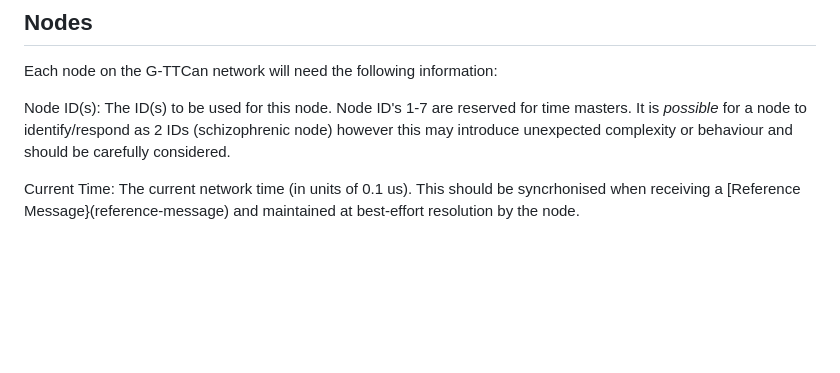
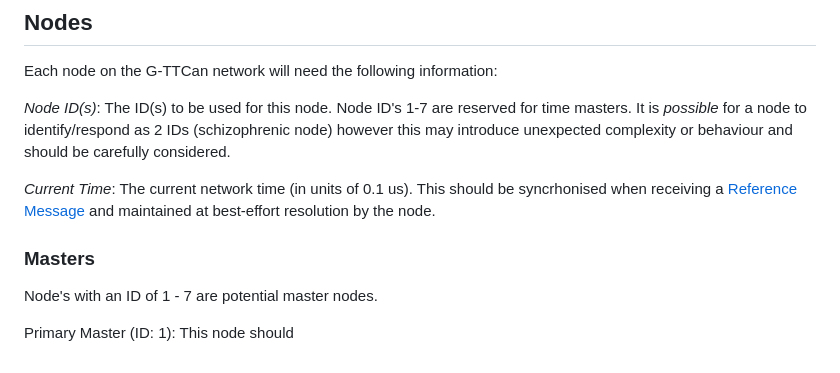
Before and after one commit to CPSLabGU/gttcan, a Markdown page: README.md, the part around the change. GitHub-like rendering; blank space fills up the shorter version.

```diff
--- a/README.md
+++ b/README.md
@@ -69,6 +69,12 @@ On occasion, it may be desirable to ask a node to transmit a value it does not h
 
 Each node on the G-TTCan network will need the following information:
 
-Node ID(s): The ID(s) to be used for this node. Node ID's 1-7 are reserved for time masters. It is *possible* for a node to identify/respond as 2 IDs (schizophrenic node) however this may introduce unexpected complexity or behaviour and should be carefully considered.
+*Node ID(s)*: The ID(s) to be used for this node. Node ID's 1-7 are reserved for time masters. It is *possible* for a node to identify/respond as 2 IDs (schizophrenic node) however this may introduce unexpected complexity or behaviour and should be carefully considered.
 
-Current Time: The current network time (in units of 0.1 us). This should be syncrhonised when receiving a [Reference Message}(reference-message) and maintained at best-effort resolution by the node.
+*Current Time*: The current network time (in units of 0.1 us). This should be syncrhonised when receiving a [Reference Message](reference-message) and maintained at best-effort resolution by the node.
+
+### Masters
+
+Node's with an ID of 1 - 7 are potential master nodes.
+
+Primary Master (ID: 1): This node should
```
